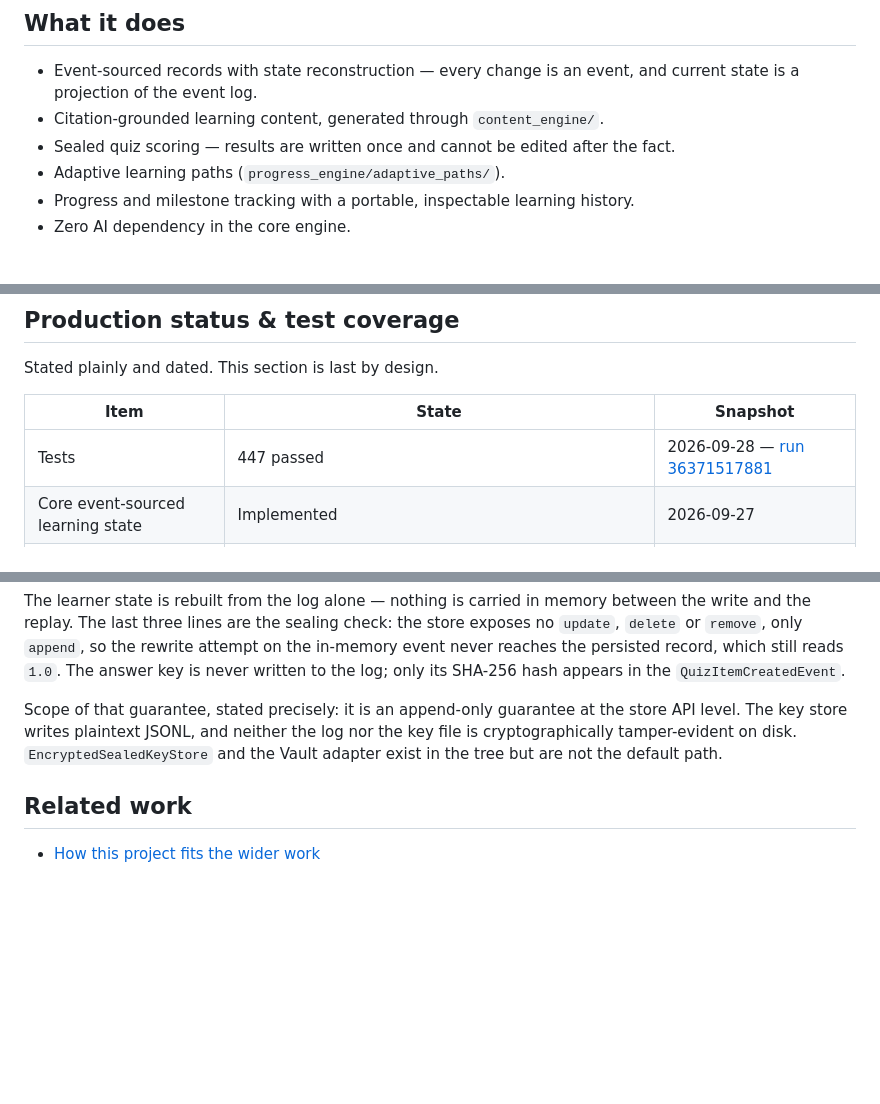
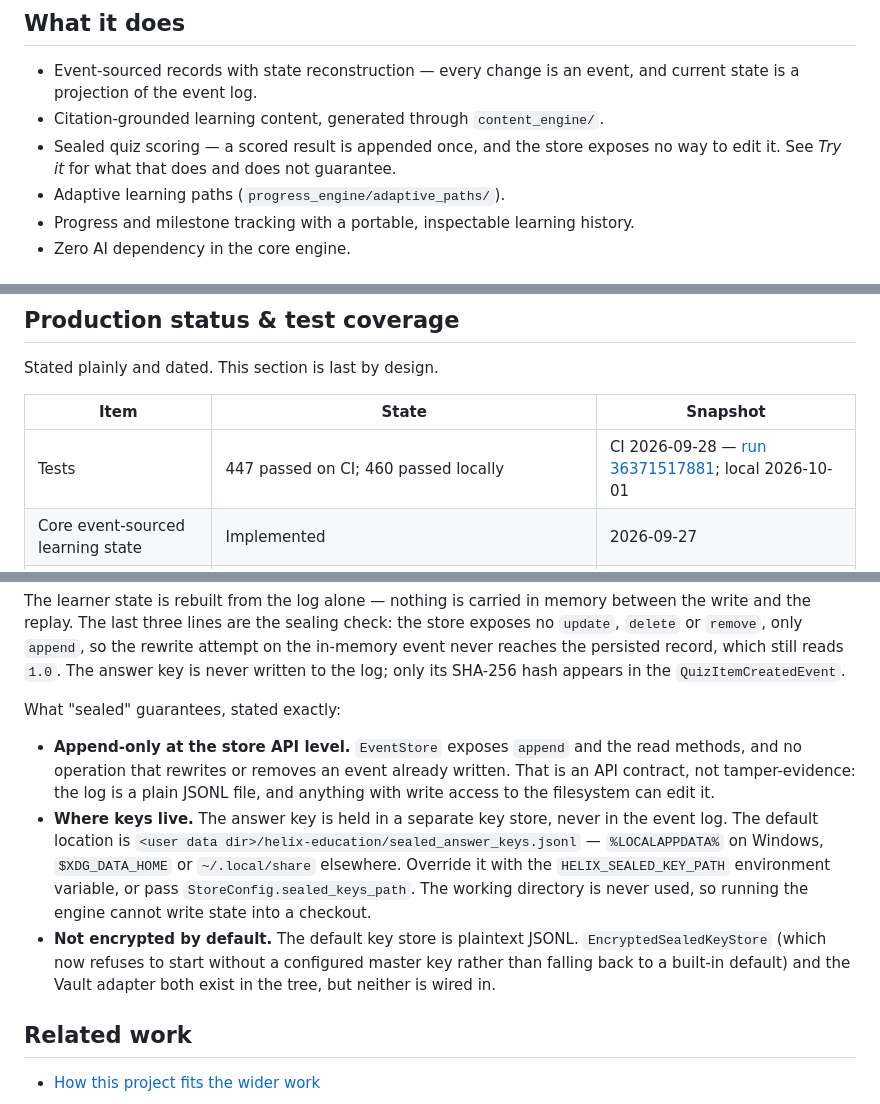
Before and after one commit to HatemIsmailShalaby1979/Helix-Education, a Markdown page: README.md, 3 parts joined by grey strips. GitHub-like rendering; blank space fills up the shorter version.

Commit message:
docs: state exactly what 'sealed' guarantees, and where keys live
Step 5 of the hardening pass.

Re-verified the Try it block after the step 2 change: the fenced block was
extracted from the README, executed, and its stdout diffed against the
pasted output block - MATCH: True, exit 0. The sealed-key file stayed at
844 lines and the tree stayed clean.

Wording, so the README claims no more than the code does:
- 'What it does' no longer says results 'cannot be edited after the fact';
  it says the store exposes no way to edit them, and points at the Try it
  section for the limits.
- The scope paragraph is replaced by an explicit three-part statement:
  append-only at the store API level (an API contract, not tamper-evidence
  - the log is a plain JSONL file); where keys live (a separate key store,
  defaulting to <user data dir>/helix-education/sealed_answer_keys.jsonl,
  overridable via HELIX_SEALED_KEY_PATH or StoreConfig.sealed_keys_path,
  never the working directory); and that the default store is plaintext
  JSONL, with EncryptedSealedKeyStore (now fail-closed) and the Vault
  adapter present but not wired in.
- Try it intro now says 'cannot be edited through the store API'.

Tests row now carries both figures, because they differ: 447 passed on CI
(run 36371517881, 2026-09-28) and 460 passed locally on 2026-10-01 after
the 13 tests added in step 3.

```diff
--- a/README.md
+++ b/README.md
@@ -24,7 +24,7 @@ and check, not just consume.
 
 - Event-sourced records with state reconstruction — every change is an event, and current state is a projection of the event log.
 - Citation-grounded learning content, generated through `content_engine/`.
-- Sealed quiz scoring — results are written once and cannot be edited after the fact.
+- Sealed quiz scoring — a scored result is appended once, and the store exposes no way to edit it. See *Try it* for what that does and does not guarantee.
 - Adaptive learning paths (`progress_engine/adaptive_paths/`).
 - Progress and milestone tracking with a portable, inspectable learning history.
 - Zero AI dependency in the core engine.
@@ -52,7 +52,7 @@ Stated plainly and dated. This section is last by design.
 
 | Item | State | Snapshot |
 |---|---|---|
-| Tests | 447 passed | 2026-09-28 — [run 36371517881](https://github.com/HatemIsmailShalaby1979/Helix-Education/actions/runs/36371517881) |
+| Tests | 447 passed on CI; 460 passed locally | CI 2026-09-28 — [run 36371517881](https://github.com/HatemIsmailShalaby1979/Helix-Education/actions/runs/36371517881); local 2026-10-01 |
 | Core event-sourced learning state | Implemented | 2026-09-27 |
 | gRPC competency service | Business logic exists; bindings not generated, registration commented out, nothing mounts it | 2026-09-27 |
 | External grounding | A deterministic stub, a generic HTTP client, and a web-search client ship; the tests use the stub | 2026-09-27 |
@@ -109,7 +109,11 @@ persisted: 1.0
 
 The learner state is rebuilt from the log alone — nothing is carried in memory between the write and the replay. The last three lines are the sealing check: the store exposes no `update`, `delete` or `remove`, only `append`, so the rewrite attempt on the in-memory event never reaches the persisted record, which still reads `1.0`. The answer key is never written to the log; only its SHA-256 hash appears in the `QuizItemCreatedEvent`.
 
-Scope of that guarantee, stated precisely: it is an append-only guarantee at the store API level. The key store writes plaintext JSONL, and neither the log nor the key file is cryptographically tamper-evident on disk. `EncryptedSealedKeyStore` and the Vault adapter exist in the tree but are not the default path.
+What "sealed" guarantees, stated exactly:
+
+- **Append-only at the store API level.** `EventStore` exposes `append` and the read methods, and no operation that rewrites or removes an event already written. That is an API contract, not tamper-evidence: the log is a plain JSONL file, and anything with write access to the filesystem can edit it.
+- **Where keys live.** The answer key is held in a separate key store, never in the event log. The default location is `<user data dir>/helix-education/sealed_answer_keys.jsonl` — `%LOCALAPPDATA%` on Windows, `$XDG_DATA_HOME` or `~/.local/share` elsewhere. Override it with the `HELIX_SEALED_KEY_PATH` environment variable, or pass `StoreConfig.sealed_keys_path`. The working directory is never used, so running the engine cannot write state into a checkout.
+- **Not encrypted by default.** The default key store is plaintext JSONL. `EncryptedSealedKeyStore` (which now refuses to start without a configured master key rather than falling back to a built-in default) and the Vault adapter both exist in the tree, but neither is wired in.
 
 ## Related work
 
```
Also changed, not shown: other parts of README.md (+1 -1 lines).
